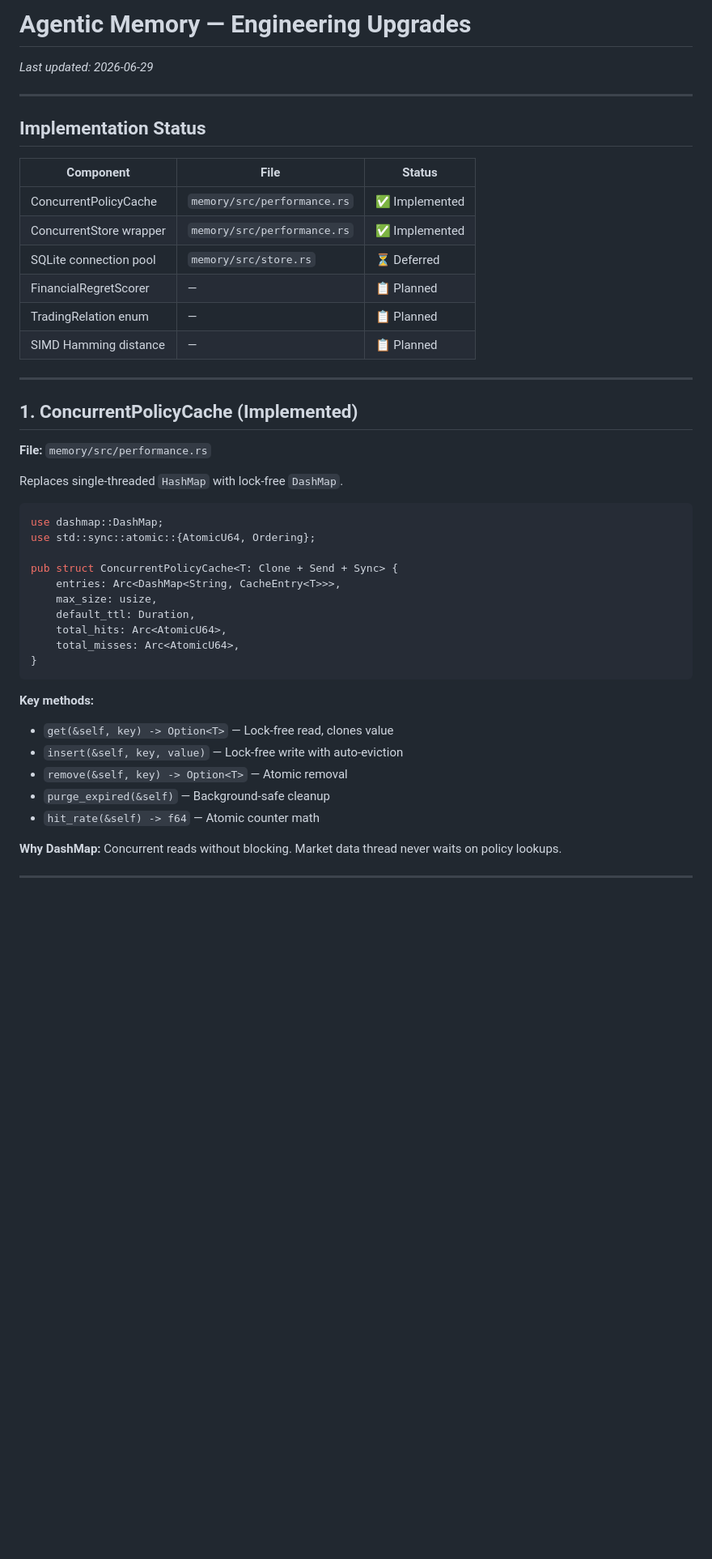
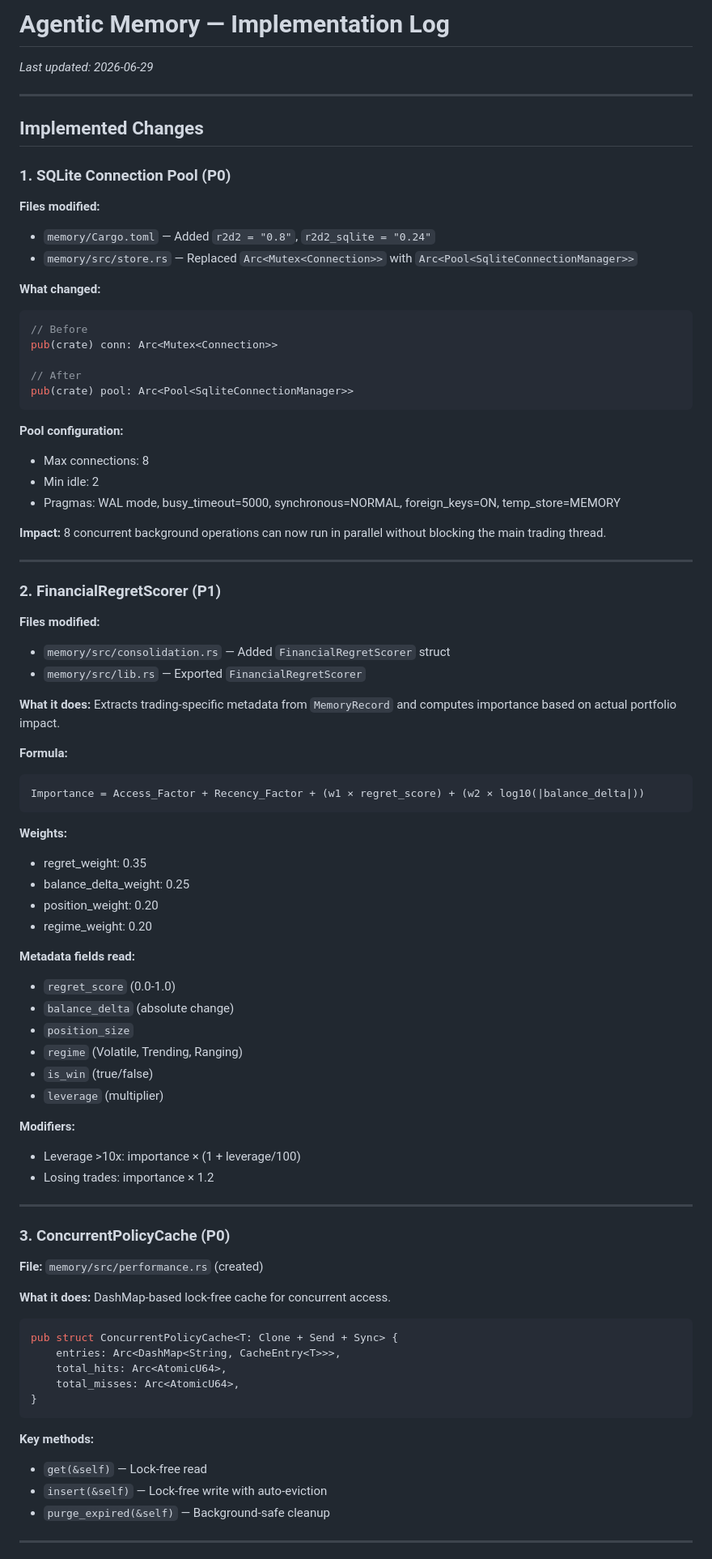
Before and after one commit to craaraju-ctrl/Cotrader, a Markdown page: UPGRADES.md, the part around one of its changes. Shown at 81% size. Rendered like a GitHub page; blank space fills up the shorter version.

````diff
--- a/UPGRADES.md
+++ b/UPGRADES.md
@@ -1,48 +1,87 @@
-# Agentic Memory — Engineering Upgrades
+# Agentic Memory — Implementation Log
 *Last updated: 2026-06-29*
 
 ---
 
-## Implementation Status
+## Implemented Changes
 
-| Component | File | Status |
-|-----------|------|--------|
-| ConcurrentPolicyCache | `memory/src/performance.rs` | ✅ Implemented |
-| ConcurrentStore wrapper | `memory/src/performance.rs` | ✅ Implemented |
-| SQLite connection pool | `memory/src/store.rs` | ⏳ Deferred |
-| FinancialRegretScorer | — | 📋 Planned |
-| TradingRelation enum | — | 📋 Planned |
-| SIMD Hamming distance | — | 📋 Planned |
+### 1. SQLite Connection Pool (P0)
+
+**Files modified:**
+- `memory/Cargo.toml` — Added `r2d2 = "0.8"`, `r2d2_sqlite = "0.24"`
+- `memory/src/store.rs` — Replaced `Arc<Mutex<Connection>>` with `Arc<Pool<SqliteConnectionManager>>`
+
+**What changed:**
+```rust
+// Before
+pub(crate) conn: Arc<Mutex<Connection>>
+
+// After
+pub(crate) pool: Arc<Pool<SqliteConnectionManager>>
+```
+
+**Pool configuration:**
+- Max connections: 8
+- Min idle: 2
+- Pragmas: WAL mode, busy_timeout=5000, synchronous=NORMAL, foreign_keys=ON, temp_store=MEMORY
+
+**Impact:** 8 concurrent background operations can now run in parallel without blocking the main trading thread.
 
 ---
 
-## 1. ConcurrentPolicyCache (Implemented)
+### 2. FinancialRegretScorer (P1)
 
-**File:** `memory/src/performance.rs`
+**Files modified:**
+- `memory/src/consolidation.rs` — Added `FinancialRegretScorer` struct
+- `memory/src/lib.rs` — Exported `FinancialRegretScorer`
 
-Replaces single-threaded `HashMap` with lock-free `DashMap`.
+**What it does:**
+Extracts trading-specific metadata from `MemoryRecord` and computes importance based on actual portfolio impact.
+
+**Formula:**
+```
+Importance = Access_Factor + Recency_Factor + (w1 × regret_score) + (w2 × log10(|balance_delta|))
+```
+
+**Weights:**
+- regret_weight: 0.35
+- balance_delta_weight: 0.25
+- position_weight: 0.20
+- regime_weight: 0.20
+
+**Metadata fields read:**
+- `regret_score` (0.0-1.0)
+- `balance_delta` (absolute change)
+- `position_size`
+- `regime` (Volatile, Trending, Ranging)
+- `is_win` (true/false)
+- `leverage` (multiplier)
+
+**Modifiers:**
+- Leverage >10x: importance × (1 + leverage/100)
+- Losing trades: importance × 1.2
+
+---
+
+### 3. ConcurrentPolicyCache (P0)
+
+**File:** `memory/src/performance.rs` (created)
+
+**What it does:**
+DashMap-based lock-free cache for concurrent access.
 
 ```rust
-use dashmap::DashMap;
-use std::sync::atomic::{AtomicU64, Ordering};
-
 pub struct ConcurrentPolicyCache<T: Clone + Send + Sync> {
     entries: Arc<DashMap<String, CacheEntry<T>>>,
-    max_size: usize,
-    default_ttl: Duration,
     total_hits: Arc<AtomicU64>,
     total_misses: Arc<AtomicU64>,
 }
 ```
 
 **Key methods:**
-- `get(&self, key) -> Option<T>` — Lock-free read, clones value
-- `insert(&self, key, value)` — Lock-free write with auto-eviction
-- `remove(&self, key) -> Option<T>` — Atomic removal
+- `get(&self)` — Lock-free read
+- `insert(&self)` — Lock-free write with auto-eviction
 - `purge_expired(&self)` — Background-safe cleanup
-- `hit_rate(&self) -> f64` — Atomic counter math
-
-**Why DashMap:** Concurrent reads without blocking. Market data thread never waits on policy lookups.
 
 ---
 
````
Also changed, not shown: other parts of UPGRADES.md (+23 -98 lines).
